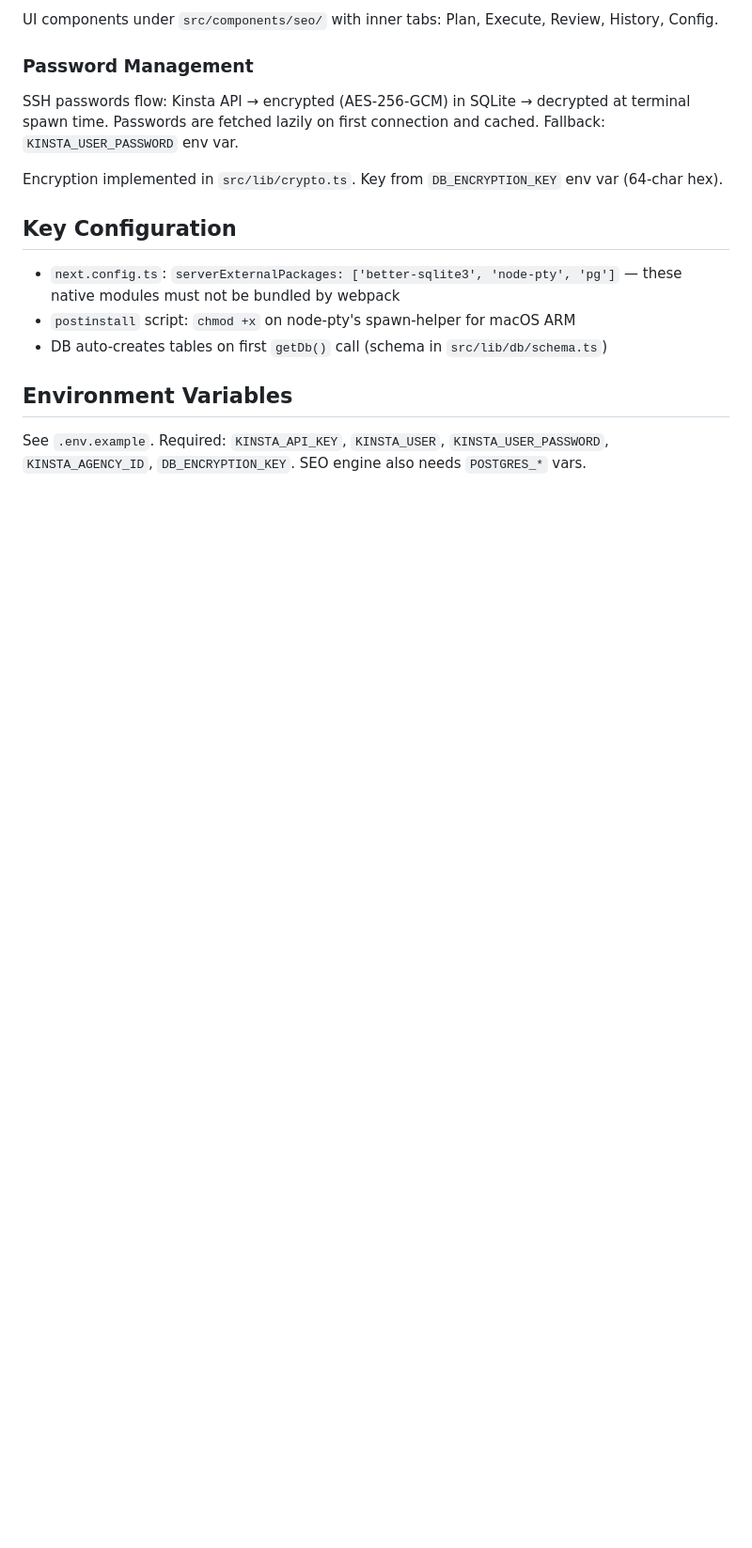
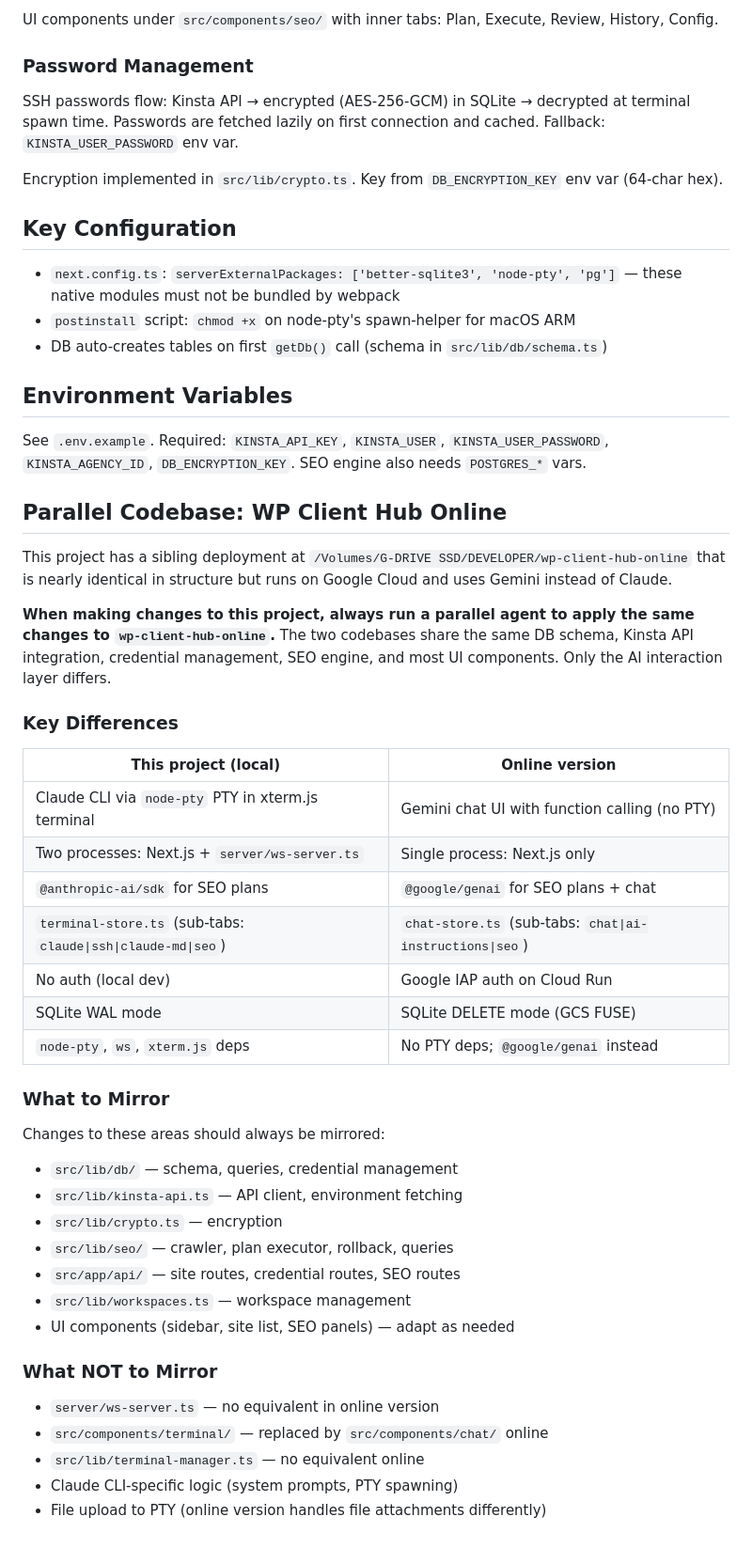
Before and after one commit to joelhmartin/wp-client-hub, a Markdown page: CLAUDE.md, the part around the change. Shown at 94% size. GitHub-like rendering; blank space fills up the shorter version.

Commit message:
Document parallel codebase relationship with wp-client-hub-online
Adds guidance to CLAUDE.md about mirroring shared changes to the online
Gemini-based sibling project, with a table of key differences and lists
of what should/shouldn't be mirrored.

Co-Authored-By: Claude Opus 4.6 <noreply@anthropic.com>

```diff
--- a/CLAUDE.md
+++ b/CLAUDE.md
@@ -71,3 +71,40 @@ Encryption implemented in `src/lib/crypto.ts`. Key from `DB_ENCRYPTION_KEY` env
 ## Environment Variables
 
 See `.env.example`. Required: `KINSTA_API_KEY`, `KINSTA_USER`, `KINSTA_USER_PASSWORD`, `KINSTA_AGENCY_ID`, `DB_ENCRYPTION_KEY`. SEO engine also needs `POSTGRES_*` vars.
+
+## Parallel Codebase: WP Client Hub Online
+
+This project has a sibling deployment at `/Volumes/G-DRIVE SSD/DEVELOPER/wp-client-hub-online` that is nearly identical in structure but runs on Google Cloud and uses Gemini instead of Claude.
+
+**When making changes to this project, always run a parallel agent to apply the same changes to `wp-client-hub-online`.** The two codebases share the same DB schema, Kinsta API integration, credential management, SEO engine, and most UI components. Only the AI interaction layer differs.
+
+### Key Differences
+
+| This project (local) | Online version |
+|---|---|
+| Claude CLI via `node-pty` PTY in xterm.js terminal | Gemini chat UI with function calling (no PTY) |
+| Two processes: Next.js + `server/ws-server.ts` | Single process: Next.js only |
+| `@anthropic-ai/sdk` for SEO plans | `@google/genai` for SEO plans + chat |
+| `terminal-store.ts` (sub-tabs: `claude\|ssh\|claude-md\|seo`) | `chat-store.ts` (sub-tabs: `chat\|ai-instructions\|seo`) |
+| No auth (local dev) | Google IAP auth on Cloud Run |
+| SQLite WAL mode | SQLite DELETE mode (GCS FUSE) |
+| `node-pty`, `ws`, `xterm.js` deps | No PTY deps; `@google/genai` instead |
+
+### What to Mirror
+
+Changes to these areas should always be mirrored:
+- `src/lib/db/` — schema, queries, credential management
+- `src/lib/kinsta-api.ts` — API client, environment fetching
+- `src/lib/crypto.ts` — encryption
+- `src/lib/seo/` — crawler, plan executor, rollback, queries
+- `src/app/api/` — site routes, credential routes, SEO routes
+- `src/lib/workspaces.ts` — workspace management
+- UI components (sidebar, site list, SEO panels) — adapt as needed
+
+### What NOT to Mirror
+
+- `server/ws-server.ts` — no equivalent in online version
+- `src/components/terminal/` — replaced by `src/components/chat/` online
+- `src/lib/terminal-manager.ts` — no equivalent online
+- Claude CLI-specific logic (system prompts, PTY spawning)
+- File upload to PTY (online version handles file attachments differently)
```
